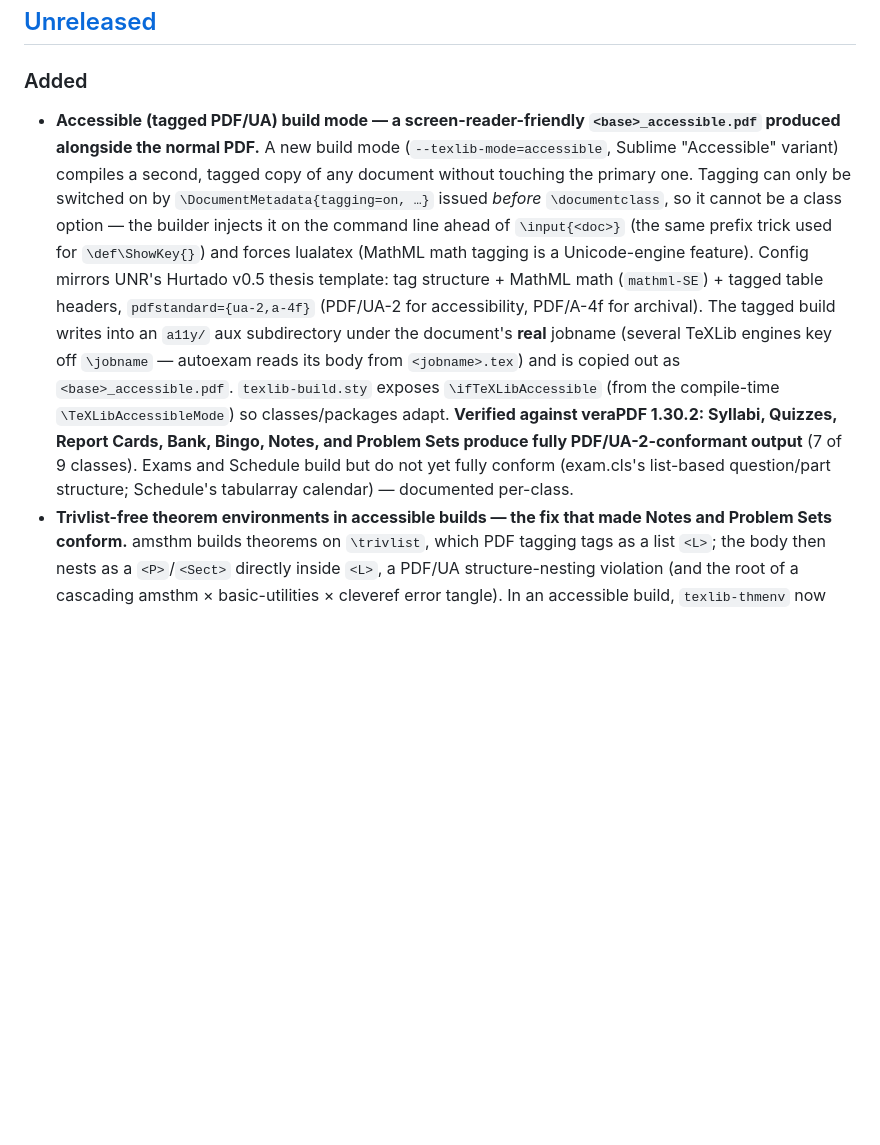
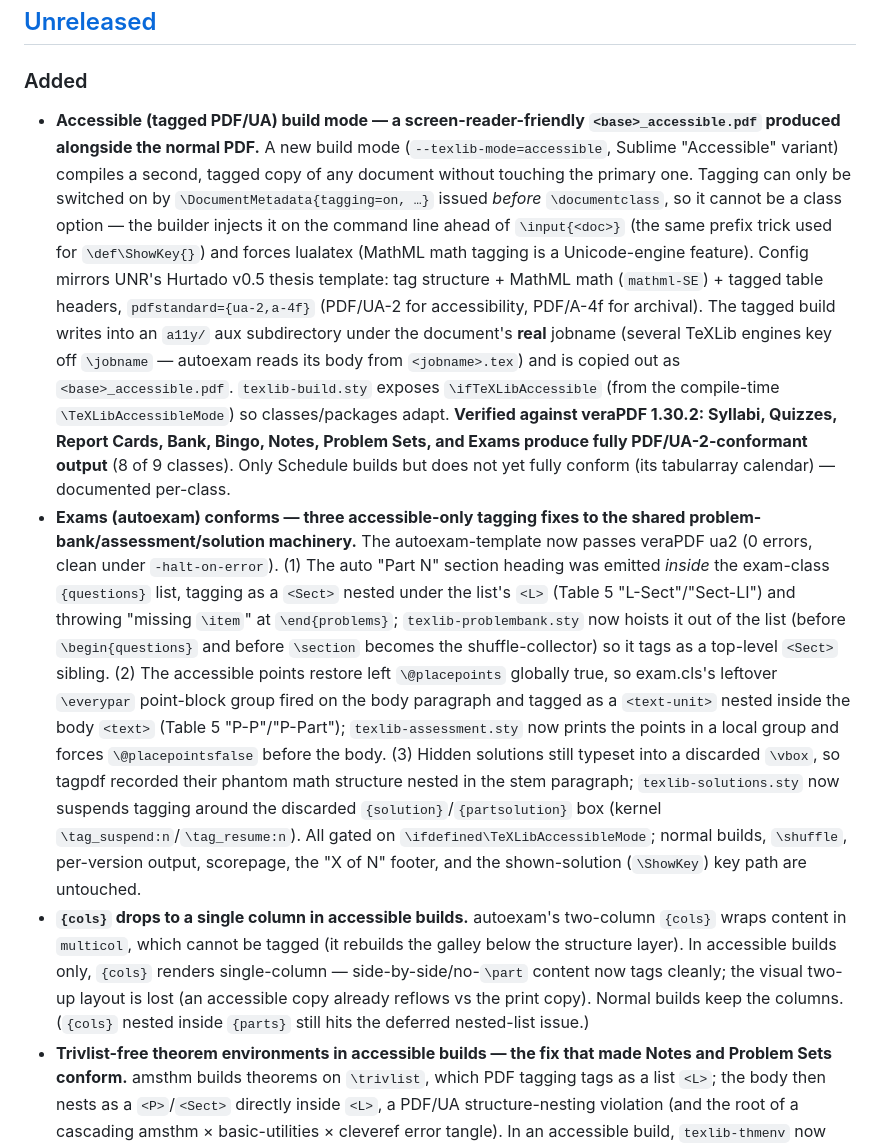
Before and after one commit to landonfox00/TeXLib, a Markdown page: CHANGELOG.md, the part around the change. GitHub-like rendering; blank space fills up the shorter version.

Commit message:
docs(changelog): note Exams conformant (8/9 classes) + {cols} single-column fallback
Co-Authored-By: Claude Opus 4.8 <noreply@anthropic.com>

```diff
--- a/CHANGELOG.md
+++ b/CHANGELOG.md
@@ -6,7 +6,9 @@ All notable changes to TeXLib are recorded here. The format follows [Keep a Chan
 
 ### Added
 
-- **Accessible (tagged PDF/UA) build mode — a screen-reader-friendly `<base>_accessible.pdf` produced alongside the normal PDF.** A new build mode (`--texlib-mode=accessible`, Sublime "Accessible" variant) compiles a second, tagged copy of any document without touching the primary one. Tagging can only be switched on by `\DocumentMetadata{tagging=on, …}` issued *before* `\documentclass`, so it cannot be a class option — the builder injects it on the command line ahead of `\input{<doc>}` (the same prefix trick used for `\def\ShowKey{}`) and forces lualatex (MathML math tagging is a Unicode-engine feature). Config mirrors UNR's Hurtado v0.5 thesis template: tag structure + MathML math (`mathml-SE`) + tagged table headers, `pdfstandard={ua-2,a-4f}` (PDF/UA-2 for accessibility, PDF/A-4f for archival). The tagged build writes into an `a11y/` aux subdirectory under the document's **real** jobname (several TeXLib engines key off `\jobname` — autoexam reads its body from `<jobname>.tex`) and is copied out as `<base>_accessible.pdf`. `texlib-build.sty` exposes `\ifTeXLibAccessible` (from the compile-time `\TeXLibAccessibleMode`) so classes/packages adapt. **Verified against veraPDF 1.30.2: Syllabi, Quizzes, Report Cards, Bank, Bingo, Notes, and Problem Sets produce fully PDF/UA-2-conformant output** (7 of 9 classes). Exams and Schedule build but do not yet fully conform (exam.cls's list-based question/part structure; Schedule's tabularray calendar) — documented per-class.
+- **Accessible (tagged PDF/UA) build mode — a screen-reader-friendly `<base>_accessible.pdf` produced alongside the normal PDF.** A new build mode (`--texlib-mode=accessible`, Sublime "Accessible" variant) compiles a second, tagged copy of any document without touching the primary one. Tagging can only be switched on by `\DocumentMetadata{tagging=on, …}` issued *before* `\documentclass`, so it cannot be a class option — the builder injects it on the command line ahead of `\input{<doc>}` (the same prefix trick used for `\def\ShowKey{}`) and forces lualatex (MathML math tagging is a Unicode-engine feature). Config mirrors UNR's Hurtado v0.5 thesis template: tag structure + MathML math (`mathml-SE`) + tagged table headers, `pdfstandard={ua-2,a-4f}` (PDF/UA-2 for accessibility, PDF/A-4f for archival). The tagged build writes into an `a11y/` aux subdirectory under the document's **real** jobname (several TeXLib engines key off `\jobname` — autoexam reads its body from `<jobname>.tex`) and is copied out as `<base>_accessible.pdf`. `texlib-build.sty` exposes `\ifTeXLibAccessible` (from the compile-time `\TeXLibAccessibleMode`) so classes/packages adapt. **Verified against veraPDF 1.30.2: Syllabi, Quizzes, Report Cards, Bank, Bingo, Notes, Problem Sets, and Exams produce fully PDF/UA-2-conformant output** (8 of 9 classes). Only Schedule builds but does not yet fully conform (its tabularray calendar) — documented per-class.
+- **Exams (autoexam) conforms — three accessible-only tagging fixes to the shared problem-bank/assessment/solution machinery.** The autoexam-template now passes veraPDF ua2 (0 errors, clean under `-halt-on-error`). (1) The auto "Part N" section heading was emitted *inside* the exam-class `{questions}` list, tagging as a `<Sect>` nested under the list's `<L>` (Table 5 "L-Sect"/"Sect-LI") and throwing "missing `\item`" at `\end{problems}`; `texlib-problembank.sty` now hoists it out of the list (before `\begin{questions}` and before `\section` becomes the shuffle-collector) so it tags as a top-level `<Sect>` sibling. (2) The accessible points restore left `\@placepoints` globally true, so exam.cls's leftover `\everypar` point-block group fired on the body paragraph and tagged as a `<text-unit>` nested inside the body `<text>` (Table 5 "P-P"/"P-Part"); `texlib-assessment.sty` now prints the points in a local group and forces `\@placepointsfalse` before the body. (3) Hidden solutions still typeset into a discarded `\vbox`, so tagpdf recorded their phantom math structure nested in the stem paragraph; `texlib-solutions.sty` now suspends tagging around the discarded `{solution}`/`{partsolution}` box (kernel `\tag_suspend:n`/`\tag_resume:n`). All gated on `\ifdefined\TeXLibAccessibleMode`; normal builds, `\shuffle`, per-version output, scorepage, the "X of N" footer, and the shown-solution (`\ShowKey`) key path are untouched.
+- **`{cols}` drops to a single column in accessible builds.** autoexam's two-column `{cols}` wraps content in `multicol`, which cannot be tagged (it rebuilds the galley below the structure layer). In accessible builds only, `{cols}` renders single-column — side-by-side/no-`\part` content now tags cleanly; the visual two-up layout is lost (an accessible copy already reflows vs the print copy). Normal builds keep the columns. (`{cols}` nested inside `{parts}` still hits the deferred nested-list issue.)
 - **Trivlist-free theorem environments in accessible builds — the fix that made Notes and Problem Sets conform.** amsthm builds theorems on `\trivlist`, which PDF tagging tags as a list `<L>`; the body then nests as a `<P>`/`<Sect>` directly inside `<L>`, a PDF/UA structure-nesting violation (and the root of a cascading amsthm × basic-utilities × cleveref error tangle). In an accessible build, `texlib-thmenv` now declares each catalog environment as a self-contained plain `\NewDocumentEnvironment` (bold run-in head + ordinary paragraphs) instead of `\newtheorem` — no trivlist, and cleveref (which only patches amsthm's `\newtheorem`) is bypassed entirely. amsthm's plain/definition/remark fonts are reproduced, one shared master counter matches the numbering, and cross-references are wired explicitly via `\refstepcounter[<type>]{<counter>}` + `\crefname`. The normal build keeps amsthm + tcolorbox untouched. Notes went from 40 errors + 6 failed clauses to a clean PASS.
 - **`smoke_test.py --accessible` — dependency-free PDF/UA structural checks plus optional veraPDF rule-level validation.** Builds each target's tagged variant and validates it. `check_pdfua_structure` (pypdf, always available) asserts the PDF/UA markers — `/MarkInfo /Marked`, `/StructTreeRoot`, `/Lang`, `ViewerPreferences/DisplayDocTitle`, a title (XMP `dc:title` or DocInfo `/Title`), and XMP `pdfuaid:part` — catching the "builds fine but isn't really tagged" regression a build-only run misses (verified to fail every marker on an untagged PDF). `check_verapdf` (soft-skips when veraPDF is absent, like pdftotext/ImageMagick) runs full ua2 conformance and, on failure, parses veraPDF's XML report to name the failed ISO clauses (e.g. `8.11.1`) rather than a bare "non-compliant".
 - **`\TeXLibMathIntent{intent}{math}` (texlib-mathutils) — MathML alt-text for ambiguous notation.** Attaches a MathML `intent` so a screen reader reads a symbol as given during an accessible build; a no-op otherwise. Single math node only (luamml drops the intent on multi-node/delimited expressions), so it suits scripted operators and single symbols — e.g. `\newcommand{\sininv}{\TeXLibMathIntent{inverse-sine}{\sin^{-1}}}` reads "inverse sine" instead of "sine to the negative one power".
```
